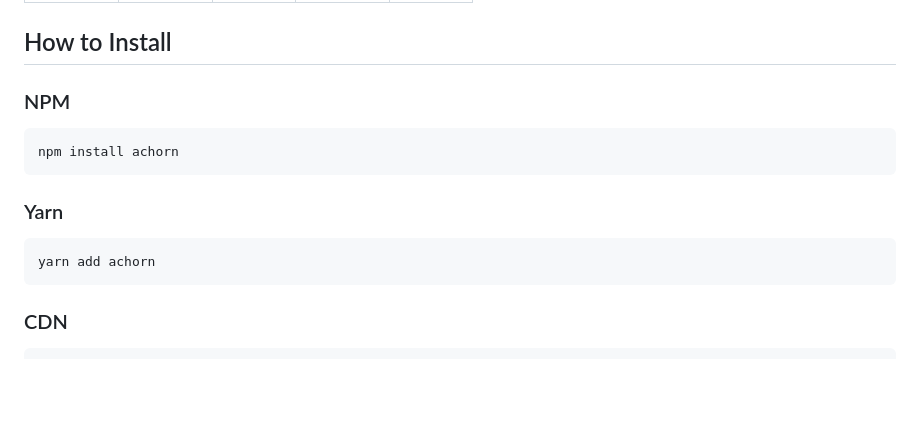
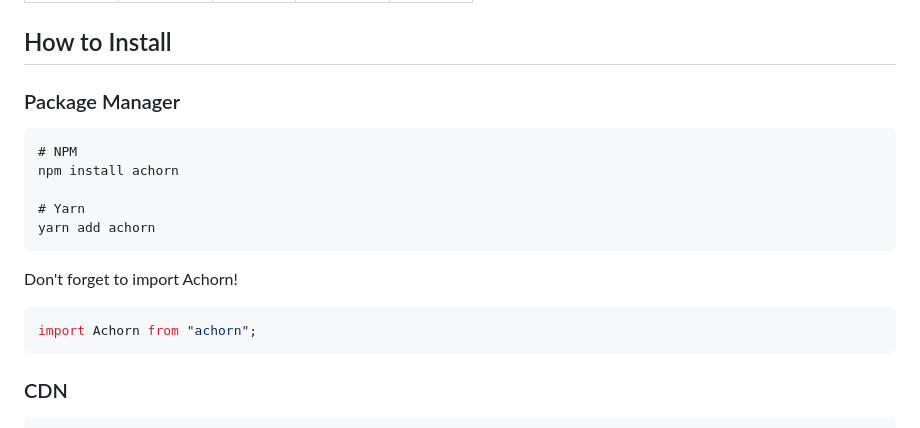
Before and after one commit to juriadams/achorn, a Markdown page: README.md, the part around the change printed below. Drawn GitHub-style; blank space fills up the shorter version.

````diff
--- a/README.md
+++ b/README.md
@@ -31,16 +31,20 @@
 
 ## How to Install
 
-### NPM
+### Package Manager
 
 ```
+# NPM
 npm install achorn
+
+# Yarn
+yarn add achorn
 ```
 
-### Yarn
+Don't forget to import Achorn!
 
-```
-yarn add achorn
+```ts
+import Achorn from "achorn";
 ```
 
 ### CDN
````
Also changed, not shown: other parts of README.md (+10 -13 lines), repository/example.png, repository/timer.png, 1 other file.
